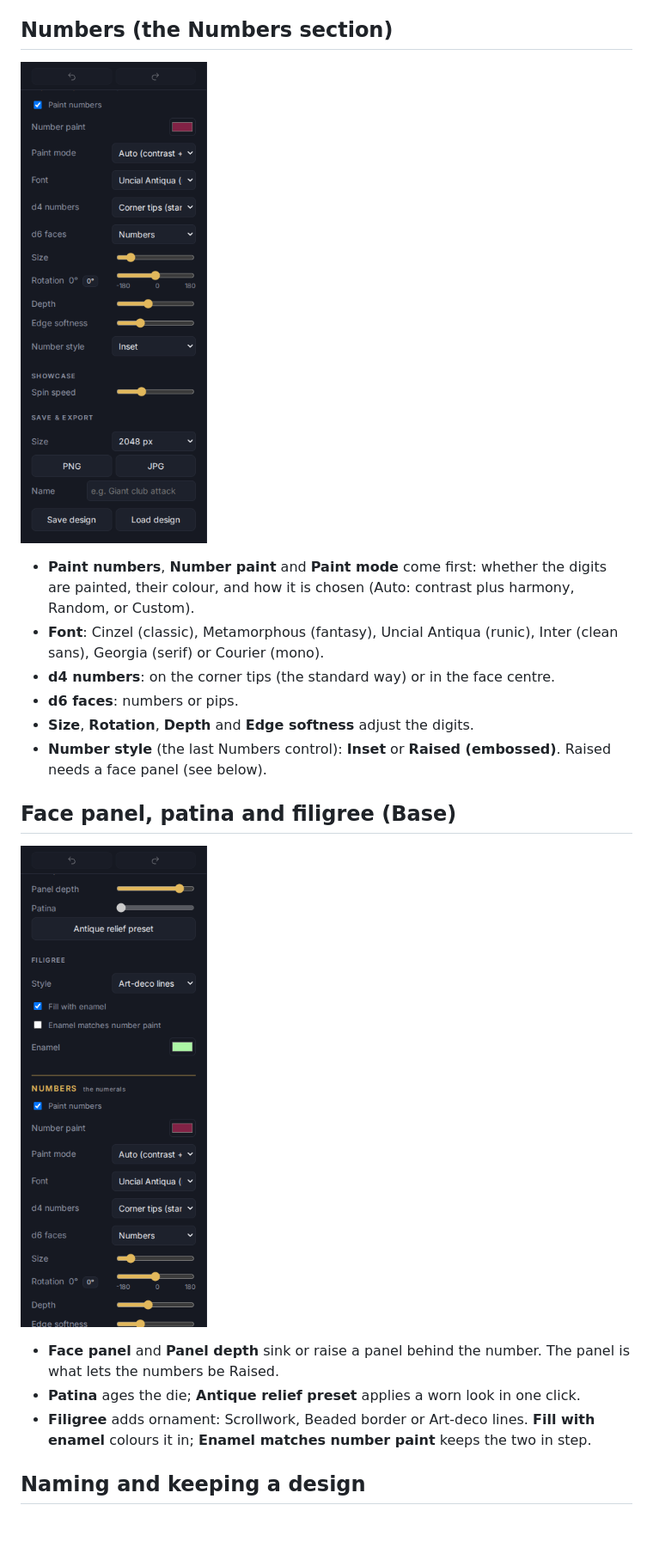
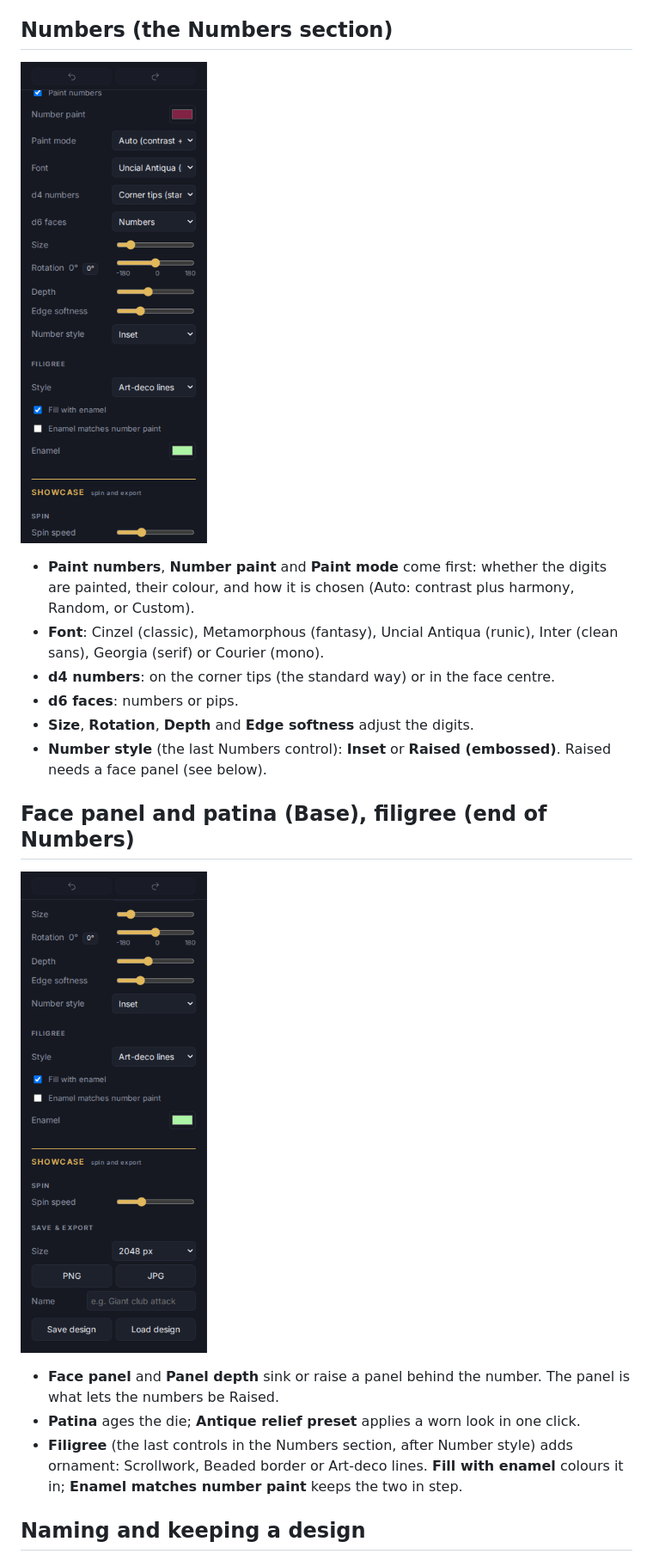
Before and after one commit to ryanlavering/pretty_dice, a Markdown page: docs/guide/02-designing-a-die.md, the part around one of its changes. Shown at 86% size. Drawn GitHub-style; pictures changed too: docs/guide/img/05-numbers.png, docs/guide/img/06-relief-filigree.png; blank space fills up the shorter version.

Commit message:
Design pane: Filigree moves to the end of Numbers; new Showcase head over Spin and Save & export; PD-142.38.63, .64
Co-Authored-By: Claude Sonnet 5.5 <noreply@anthropic.com>

```diff
--- a/docs/guide/02-designing-a-die.md
+++ b/docs/guide/02-designing-a-die.md
@@ -33,13 +33,13 @@ The material the die is made of (choosing **Stone** gives you a random stone; th
 - **Size**, **Rotation**, **Depth** and **Edge softness** adjust the digits.
 - **Number style** (the last Numbers control): **Inset** or **Raised (embossed)**. Raised needs a face panel (see below).
 
-## Face panel, patina and filigree (Base)
+## Face panel and patina (Base), filigree (end of Numbers)
 
 ![Face panel, relief, patina and filigree options](img/06-relief-filigree.png)
 
 - **Face panel** and **Panel depth** sink or raise a panel behind the number. The panel is what lets the numbers be Raised.
 - **Patina** ages the die; **Antique relief preset** applies a worn look in one click.
-- **Filigree** adds ornament: Scrollwork, Beaded border or Art-deco lines. **Fill with enamel** colours it in; **Enamel matches number paint** keeps the two in step.
+- **Filigree** (the last controls in the Numbers section, after Number style) adds ornament: Scrollwork, Beaded border or Art-deco lines. **Fill with enamel** colours it in; **Enamel matches number paint** keeps the two in step.
 
 ## Naming and keeping a design
 
```
Also changed, not shown: other parts of docs/guide/02-designing-a-die.md (+1 -1 lines), 3 other files.
